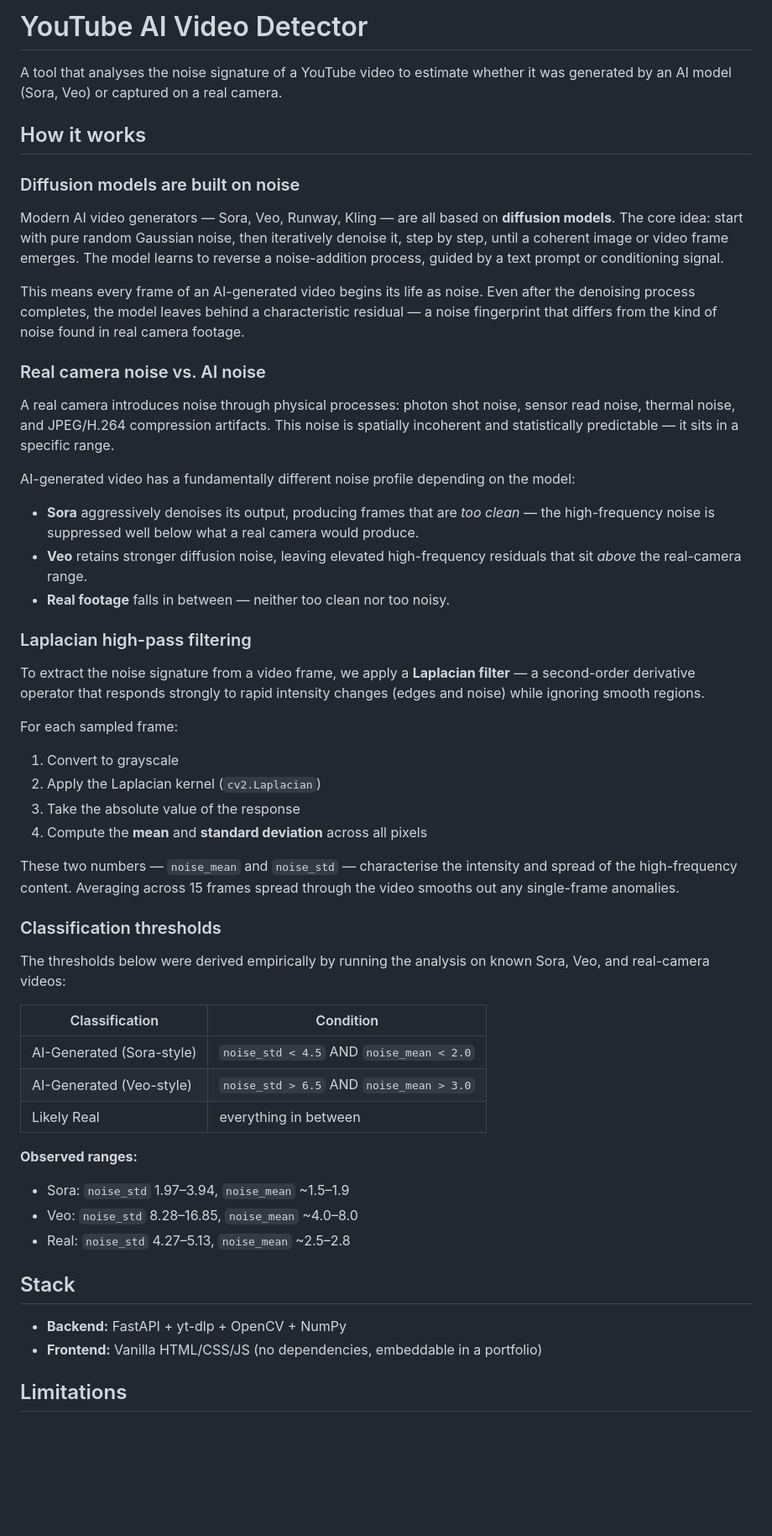
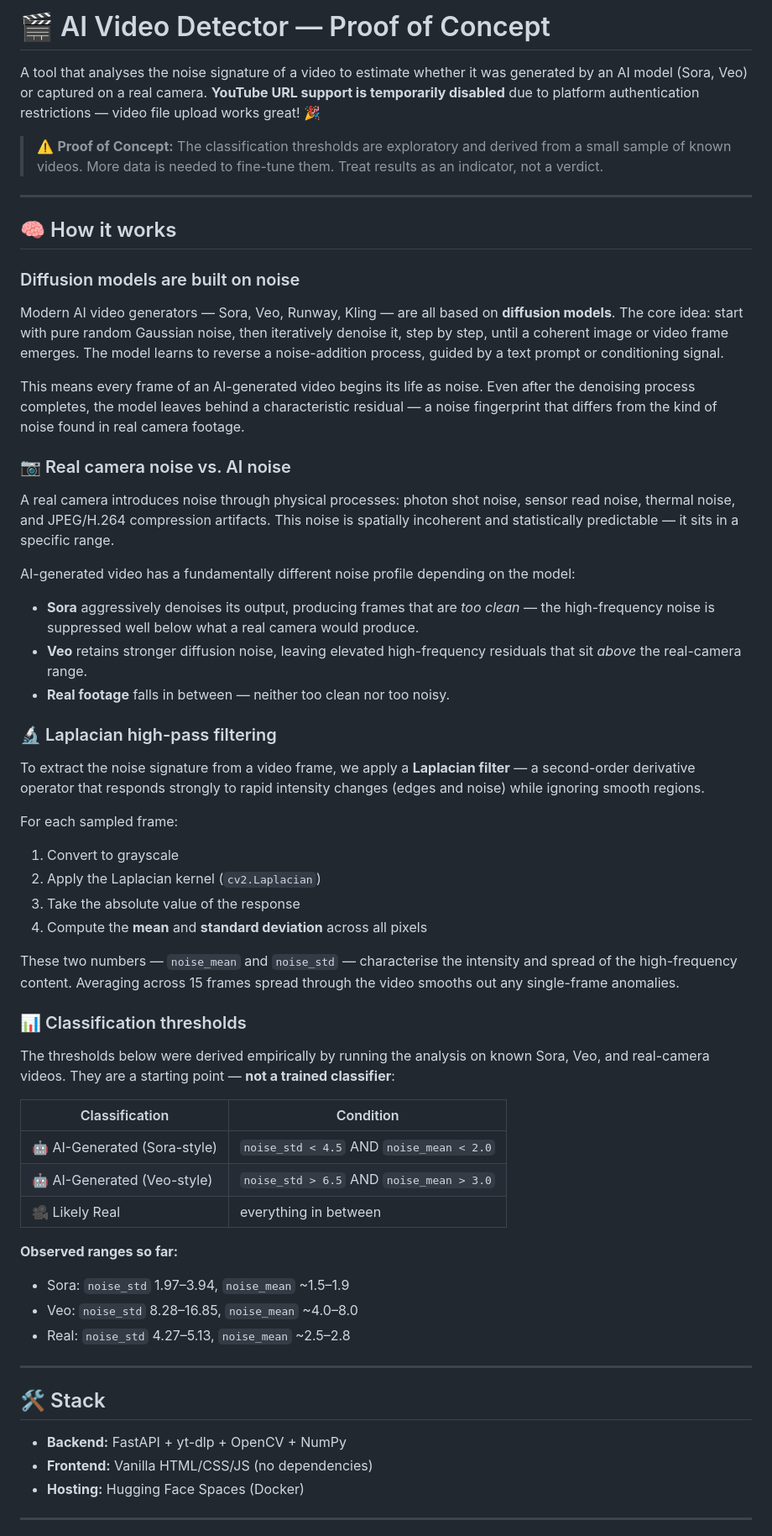
Before and after one commit to MnNqB/youtube_ai_gen, a Markdown page: README.md, the part around one of its changes. Shown at 84% size. GitHub-like rendering; blank space fills up the shorter version.

```diff
--- a/README.md
+++ b/README.md
@@ -1,8 +1,12 @@
-# YouTube AI Video Detector
+# 🎬 AI Video Detector — Proof of Concept
 
-A tool that analyses the noise signature of a YouTube video to estimate whether it was generated by an AI model (Sora, Veo) or captured on a real camera.
+A tool that analyses the noise signature of a video to estimate whether it was generated by an AI model (Sora, Veo) or captured on a real camera. **YouTube URL support is temporarily disabled** due to platform authentication restrictions — video file upload works great! 🎉
 
-## How it works
+> ⚠️ **Proof of Concept:** The classification thresholds are exploratory and derived from a small sample of known videos. More data is needed to fine-tune them. Treat results as an indicator, not a verdict.
+
+---
+
+## 🧠 How it works
 
 ### Diffusion models are built on noise
 
@@ -10,7 +14,7 @@ Modern AI video generators — Sora, Veo, Runway, Kling — are all based on **d
 
 This means every frame of an AI-generated video begins its life as noise. Even after the denoising process completes, the model leaves behind a characteristic residual — a noise fingerprint that differs from the kind of noise found in real camera footage.
 
-### Real camera noise vs. AI noise
+### 📷 Real camera noise vs. AI noise
 
 A real camera introduces noise through physical processes: photon shot noise, sensor read noise, thermal noise, and JPEG/H.264 compression artifacts. This noise is spatially incoherent and statistically predictable — it sits in a specific range.
 
@@ -20,7 +24,7 @@ AI-generated video has a fundamentally different noise profile depending on the
 - **Veo** retains stronger diffusion noise, leaving elevated high-frequency residuals that sit *above* the real-camera range.
 - **Real footage** falls in between — neither too clean nor too noisy.
 
-### Laplacian high-pass filtering
+### 🔬 Laplacian high-pass filtering
 
 To extract the noise signature from a video frame, we apply a **Laplacian filter** — a second-order derivative operator that responds strongly to rapid intensity changes (edges and noise) while ignoring smooth regions.
 
@@ -33,25 +37,28 @@ For each sampled frame:
 
 These two numbers — `noise_mean` and `noise_std` — characterise the intensity and spread of the high-frequency content. Averaging across 15 frames spread through the video smooths out any single-frame anomalies.
 
-### Classification thresholds
+### 📊 Classification thresholds
 
-The thresholds below were derived empirically by running the analysis on known Sora, Veo, and real-camera videos:
+The thresholds below were derived empirically by running the analysis on known Sora, Veo, and real-camera videos. They are a starting point — **not a trained classifier**:
 
 | Classification | Condition |
 |---|---|
-| AI-Generated (Sora-style) | `noise_std < 4.5` AND `noise_mean < 2.0` |
-| AI-Generated (Veo-style) | `noise_std > 6.5` AND `noise_mean > 3.0` |
-| Likely Real | everything in between |
+| 🤖 AI-Generated (Sora-style) | `noise_std < 4.5` AND `noise_mean < 2.0` |
+| 🤖 AI-Generated (Veo-style) | `noise_std > 6.5` AND `noise_mean > 3.0` |
+| 🎥 Likely Real | everything in between |
 
-**Observed ranges:**
+**Observed ranges so far:**
 - Sora: `noise_std` 1.97–3.94, `noise_mean` ~1.5–1.9
 - Veo: `noise_std` 8.28–16.85, `noise_mean` ~4.0–8.0
 - Real: `noise_std` 4.27–5.13, `noise_mean` ~2.5–2.8
 
-## Stack
+---
+
+## 🛠️ Stack
 
 - **Backend:** FastAPI + yt-dlp + OpenCV + NumPy
-- **Frontend:** Vanilla HTML/CSS/JS (no dependencies, embeddable in a portfolio)
+- **Frontend:** Vanilla HTML/CSS/JS (no dependencies)
+- **Hosting:** Hugging Face Spaces (Docker)
 
-## Limitations
+---
 
```
Also changed, not shown: other parts of README.md (+16 -1 lines).
